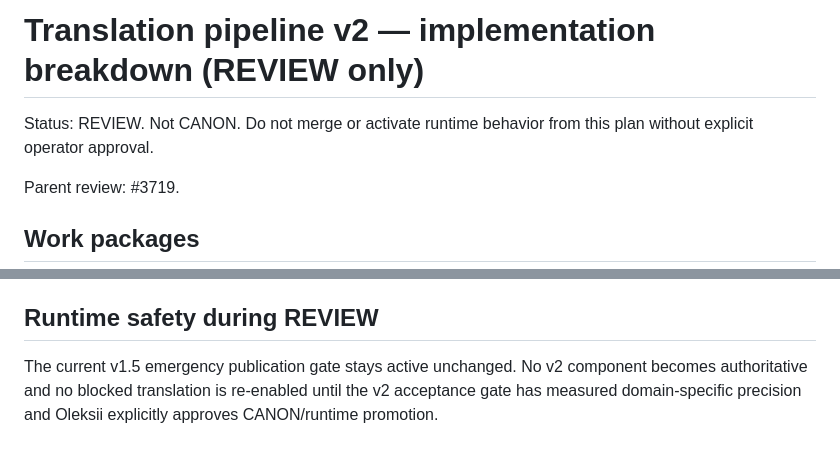
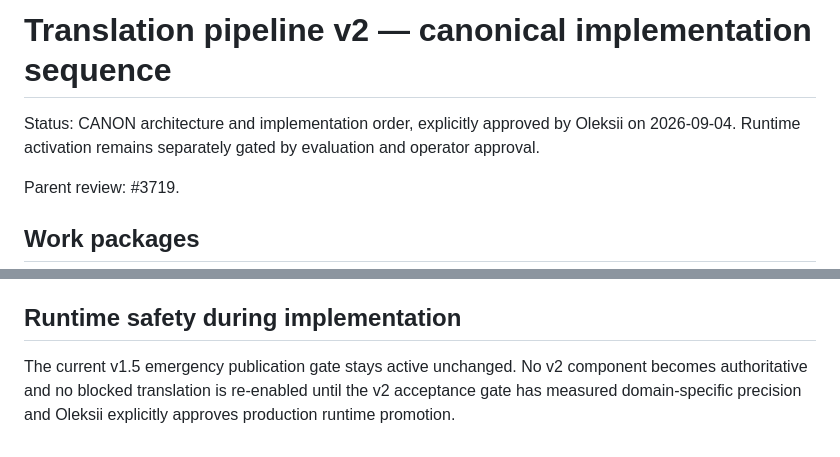
Before and after one commit to alanua/Skeleton, a Markdown page: docs/reviews/TRANSLATION_PIPELINE_V2_IMPLEMENTATION_PLAN.md, 2 parts joined by grey strips. GitHub-like rendering.

Commit message:
docs: promote translation pipeline v2 architecture to canon

```diff
--- a/docs/reviews/TRANSLATION_PIPELINE_V2_IMPLEMENTATION_PLAN.md
+++ b/docs/reviews/TRANSLATION_PIPELINE_V2_IMPLEMENTATION_PLAN.md
@@ -1,6 +1,6 @@
-# Translation pipeline v2 — implementation breakdown (REVIEW only)
+# Translation pipeline v2 — canonical implementation sequence
 
-Status: REVIEW. Not CANON. Do not merge or activate runtime behavior from this plan without explicit operator approval.
+Status: CANON architecture and implementation order, explicitly approved by Oleksii on 2026-09-04. Runtime activation remains separately gated by evaluation and operator approval.
 
 Parent review: #3719.
 
@@ -61,6 +61,6 @@ Parent review: #3719.
 - fail-closed tests for unavailable verifier, exhausted budget, model/prompt version drift;
 - regression fixtures for the production failures that triggered #3719.
 
-## Runtime safety during REVIEW
+## Runtime safety during implementation
 
-The current v1.5 emergency publication gate stays active unchanged. No v2 component becomes authoritative and no blocked translation is re-enabled until the v2 acceptance gate has measured domain-specific precision and Oleksii explicitly approves CANON/runtime promotion.
+The current v1.5 emergency publication gate stays active unchanged. No v2 component becomes authoritative and no blocked translation is re-enabled until the v2 acceptance gate has measured domain-specific precision and Oleksii explicitly approves production runtime promotion.
```
Also changed, not shown: docs/TRANSLATION_PIPELINE_V2_CANON.md (added, +23 -0 lines).
